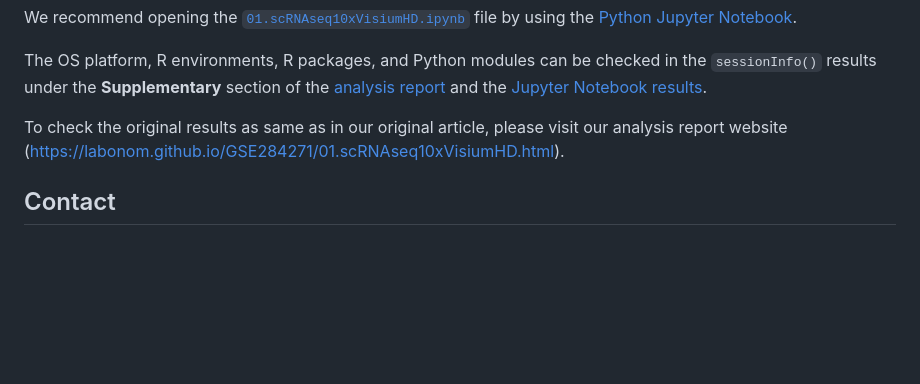
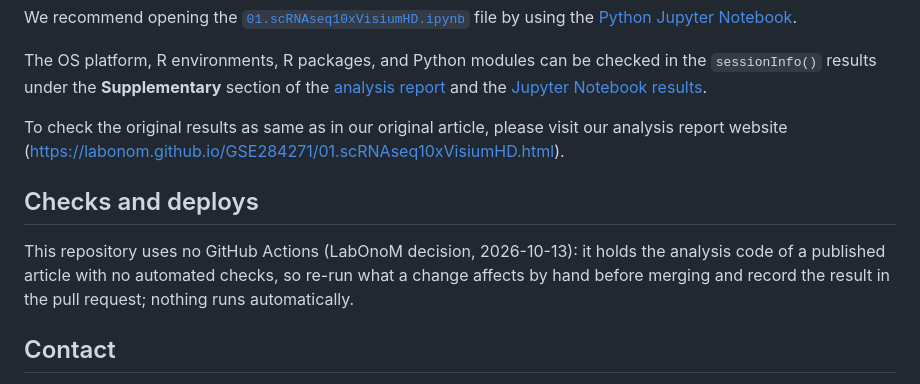
Before and after one commit to LabOnoM/GSE284271, a Markdown page: README.md, the part around the change. Rendered like a GitHub page; blank space fills up the shorter version.

Commit message:
Docs: CI/CD is manual (no GitHub Actions) (#1)
Records the owner's decision of 2026-10-13: LabOnoM uses no GitHub
Actions, so checks, deploys and releases are run by hand and their
results written in the pull request. Documentation only.

Co-Authored-By: Claude Opus 5.5 <noreply@anthropic.com>

```diff
--- a/README.md
+++ b/README.md
@@ -13,6 +13,10 @@ We recommend opening the [`01.scRNAseq10xVisiumHD.ipynb`](https://github.com/Lab
 The OS platform, R environments, R packages, and Python modules can be checked in the `sessionInfo()` results under the **Supplementary** section of the [analysis report](https://labonom.github.io/GSE284271/00.NIH_10xVisiumHD.html#Supplementary) and the [Jupyter Notebook results](https://labonom.github.io/GSE284271/01.scRNAseq10xVisiumHD.html).
 
 To check the original results as same as in our original article, please visit our analysis report website ([https://labonom.github.io/GSE284271/01.scRNAseq10xVisiumHD.html](https://labonom.github.io/GSE284271/01.scRNAseq10xVisiumHD.html)).
+
+## Checks and deploys
+
+This repository uses no GitHub Actions (LabOnoM decision, 2026-10-13): it holds the analysis code of a published article with no automated checks, so re-run what a change affects by hand before merging and record the result in the pull request; nothing runs automatically.
 
 ## Contact
 
```
